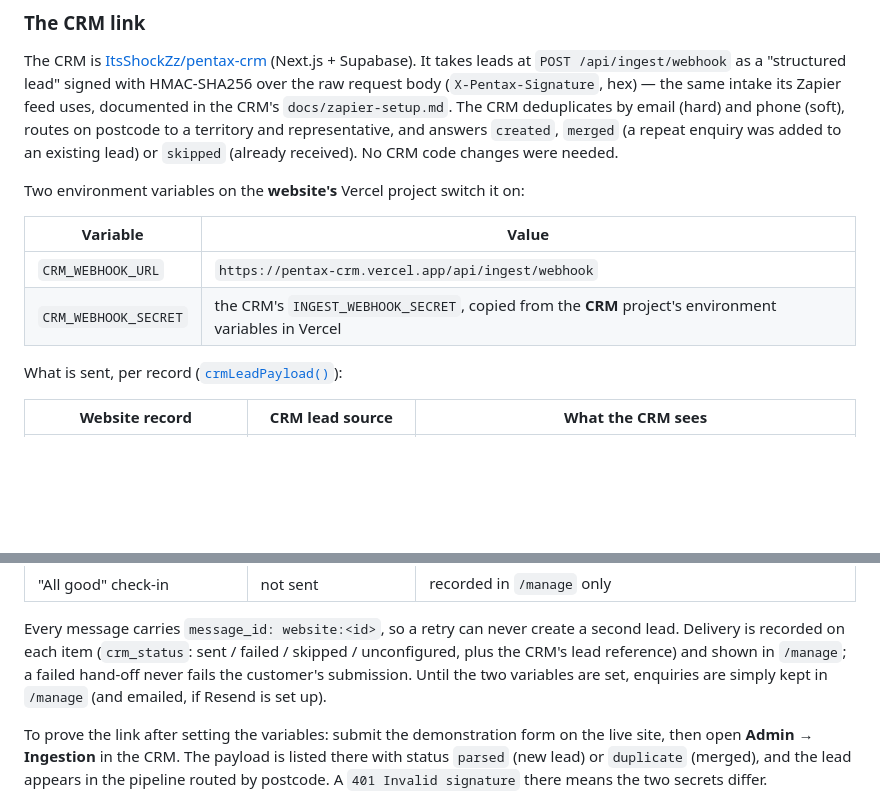
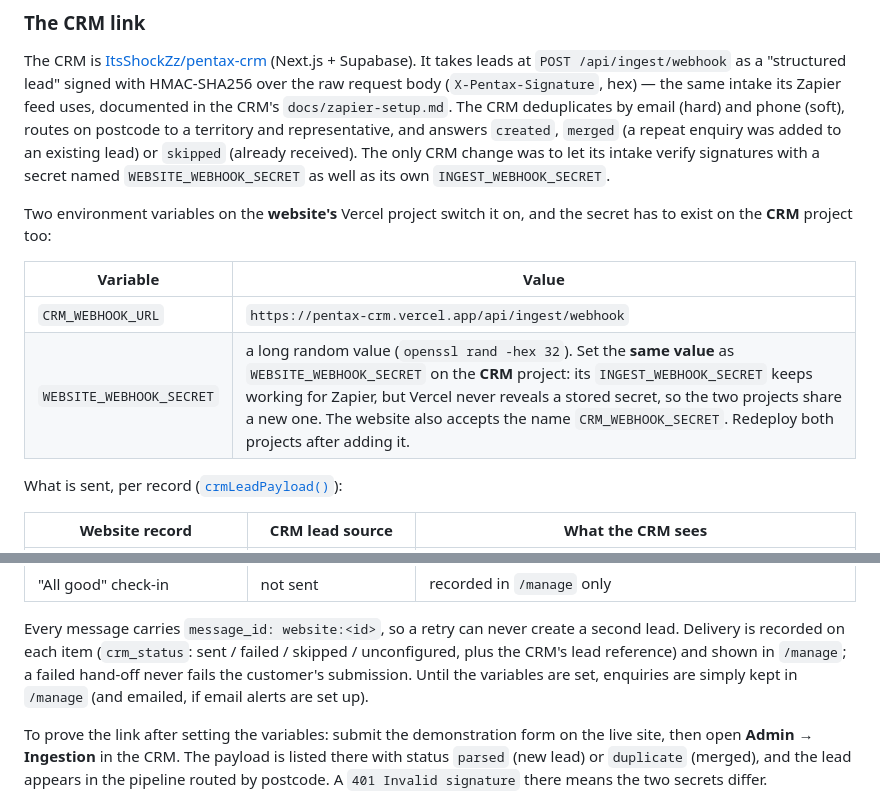
Before and after one commit to ItsShockZz/pentax-loupes-uk, a Markdown page: README.md, 2 parts joined by grey strips. Rendered like a GitHub page; blank space fills up the shorter version.

Commit message:
README: the CRM secret is WEBSITE_WEBHOOK_SECRET, shared by both projects
Co-Authored-By: Claude Fable 5.1 <noreply@anthropic.com>

```diff
--- a/README.md
+++ b/README.md
@@ -182,14 +182,17 @@ The CRM is [ItsShockZz/pentax-crm](https://github.com/ItsShockZz/pentax-crm)
 in the CRM's `docs/zapier-setup.md`. The CRM deduplicates by email (hard) and
 phone (soft), routes on postcode to a territory and representative, and answers
 `created`, `merged` (a repeat enquiry was added to an existing lead) or
-`skipped` (already received). No CRM code changes were needed.
+`skipped` (already received). The only CRM change was to let its intake
+verify signatures with a secret named `WEBSITE_WEBHOOK_SECRET` as well as its
+own `INGEST_WEBHOOK_SECRET`.
 
-Two environment variables on the **website's** Vercel project switch it on:
+Two environment variables on the **website's** Vercel project switch it on,
+and the secret has to exist on the **CRM** project too:
 
 | Variable | Value |
 |---|---|
 | `CRM_WEBHOOK_URL` | `https://pentax-crm.vercel.app/api/ingest/webhook` |
-| `CRM_WEBHOOK_SECRET` | the CRM's `INGEST_WEBHOOK_SECRET`, copied from the **CRM** project's environment variables in Vercel |
+| `WEBSITE_WEBHOOK_SECRET` | a long random value (`openssl rand -hex 32`). Set the **same value** as `WEBSITE_WEBHOOK_SECRET` on the **CRM** project: its `INGEST_WEBHOOK_SECRET` keeps working for Zapier, but Vercel never reveals a stored secret, so the two projects share a new one. The website also accepts the name `CRM_WEBHOOK_SECRET`. Redeploy both projects after adding it. |
 
 What is sent, per record ([`crmLeadPayload()`](lib/passport/service.js)):
 
@@ -204,9 +207,9 @@ What is sent, per record ([`crmLeadPayload()`](lib/passport/service.js)):
 Every message carries `message_id: website:<id>`, so a retry can never create a
 second lead. Delivery is recorded on each item (`crm_status`: sent / failed /
 skipped / unconfigured, plus the CRM's lead reference) and shown in `/manage`;
-a failed hand-off never fails the customer's submission. Until the two
+a failed hand-off never fails the customer's submission. Until the
 variables are set, enquiries are simply kept in `/manage` (and emailed, if
-Resend is set up).
+email alerts are set up).
 
 To prove the link after setting the variables: submit the demonstration form on
 the live site, then open **Admin → Ingestion** in the CRM. The payload is listed
```
